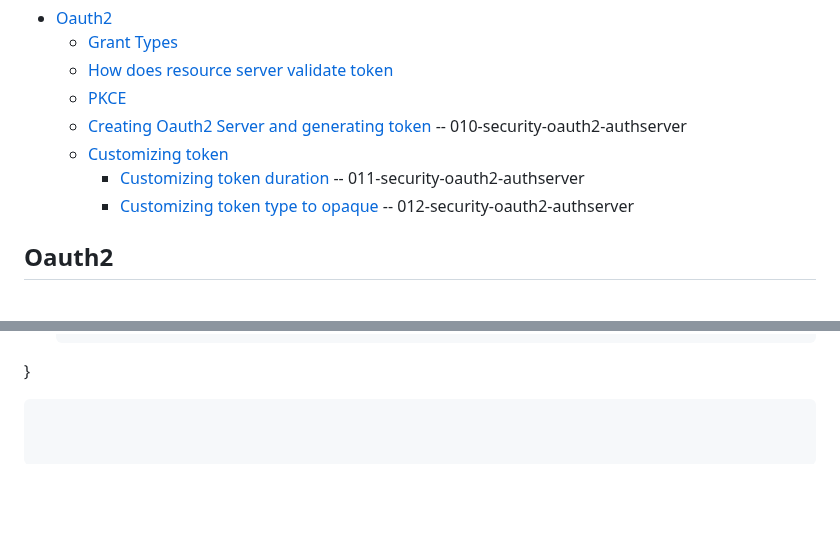
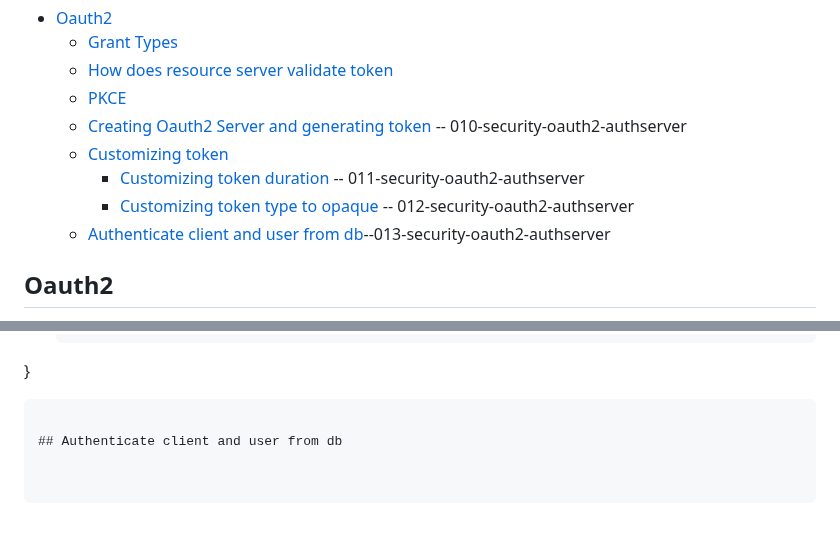
Before and after one commit to singhrakeshgkp/spring_security, a Markdown page: OAuth2.md, 2 parts joined by grey strips. Rendered like a GitHub page; blank space fills up the shorter version.

````diff
--- a/OAuth2.md
+++ b/OAuth2.md
@@ -8,6 +8,7 @@
   - [Customizing token](#customizing-token)
     - [Customizing token duration](#customizing-token-duration)  -- 011-security-oauth2-authserver
     - [Customizing token type to opaque](#customizing-token-type-to-opaque)  -- 012-security-oauth2-authserver
+  - [Authenticate client and user from db](#authenticate-client-and-user-from-db)--013-security-oauth2-authserver
 
 
 ## Oauth2
@@ -96,3 +97,5 @@
     "token_type": "Bearer"
 }
   ```
+
+## Authenticate client and user from db
````
